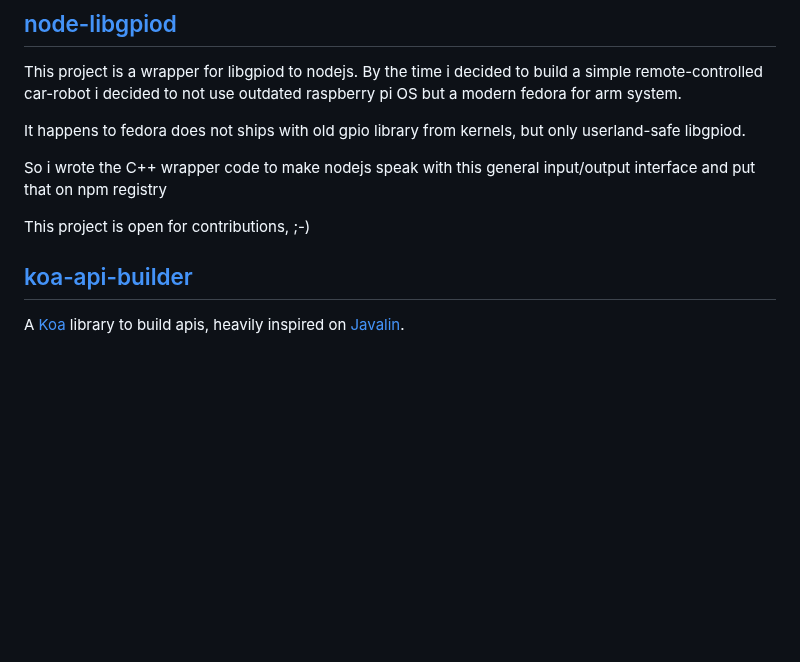
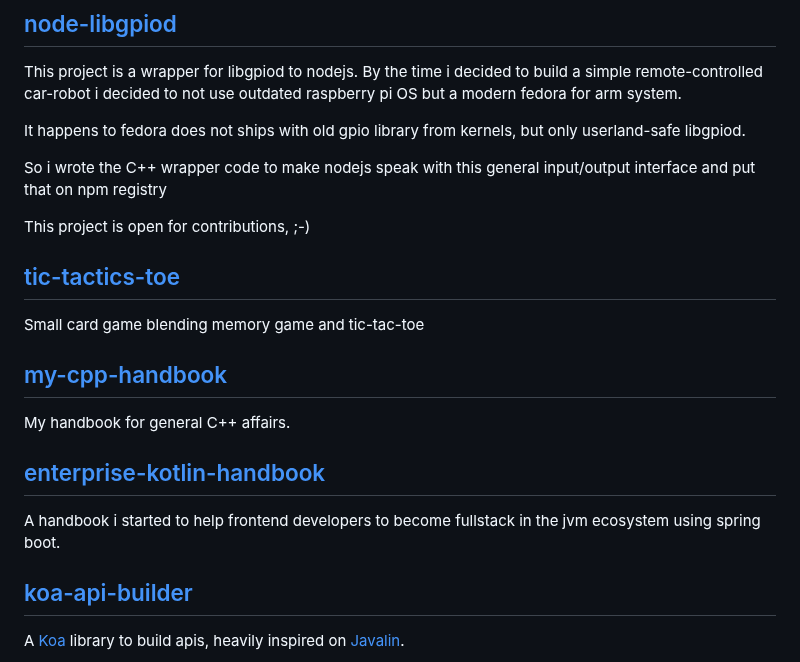
Before and after one commit to sombriks/sombriks-hq, a Markdown page: src/experiments.md, the part around the change. GitHub-like rendering; blank space fills up the shorter version.

Commit message:
new article and updated experiment page

```diff
--- a/src/experiments.md
+++ b/src/experiments.md
@@ -28,6 +28,19 @@ So i wrote the C++ wrapper code to make nodejs speak with this general
 input/output interface and put that on npm registry
 
 This project is open for contributions, ;-)
+
+## [tic-tactics-toe](https://github.com/sombriks/tic-tactics-toe)
+
+Small card game blending memory game and tic-tac-toe
+
+## [my-cpp-handbook](https://github.com/sombriks/my-cpp-handbook)
+
+My handbook for general C++ affairs.
+
+## [enterprise-kotlin-handbook](https://github.com/sombriks/enterprise-kotlin-handbook)
+
+A handbook i started to help frontend developers to become fullstack in the jvm
+ecosystem using spring boot.
 
 ## [koa-api-builder](https://github.com/sombriks/koa-api-builder)
 
```
Also changed, not shown: src/blog/0079-hateoas-vs-architectural-patterns.md (added, +105 -0 lines).
